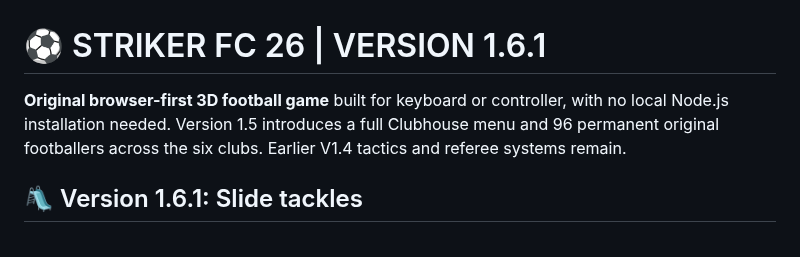
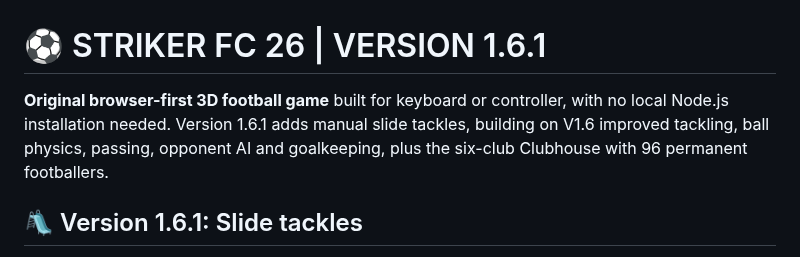
Before and after one commit to jdarkyeka6/StrikerFC26, a Markdown page: README.md, the part around the change. GitHub-like rendering.

Commit message:
Update project overview to current V1.6.1 sliding tackle release

```diff
--- a/README.md
+++ b/README.md
@@ -1,6 +1,6 @@
 # ⚽ STRIKER FC 26 | VERSION 1.6.1
 
-**Original browser-first 3D football game** built for keyboard or controller, with no local Node.js installation needed. Version 1.5 introduces a full Clubhouse menu and 96 permanent original footballers across the six clubs. Earlier V1.4 tactics and referee systems remain.
+**Original browser-first 3D football game** built for keyboard or controller, with no local Node.js installation needed. Version 1.6.1 adds manual slide tackles, building on V1.6 improved tackling, ball physics, passing, opponent AI and goalkeeping, plus the six-club Clubhouse with 96 permanent footballers.
 
 ## 🛝 Version 1.6.1: Slide tackles
 
```
